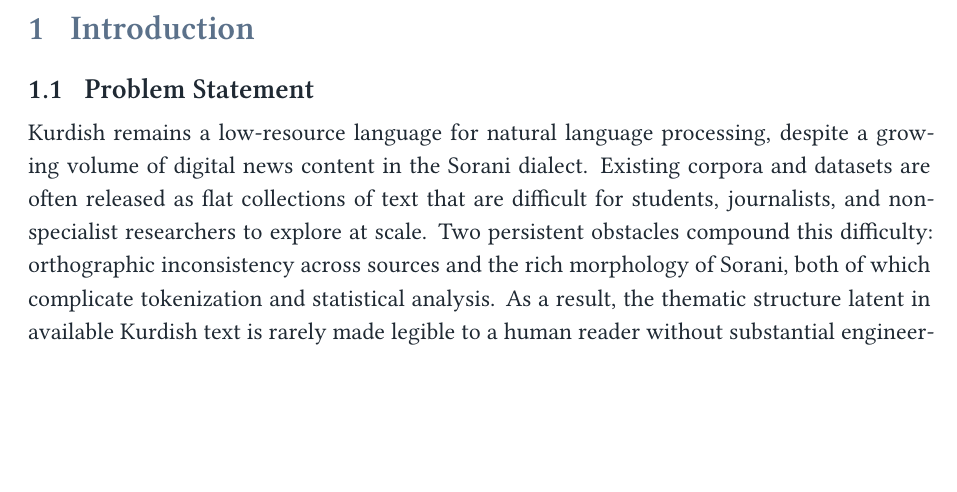
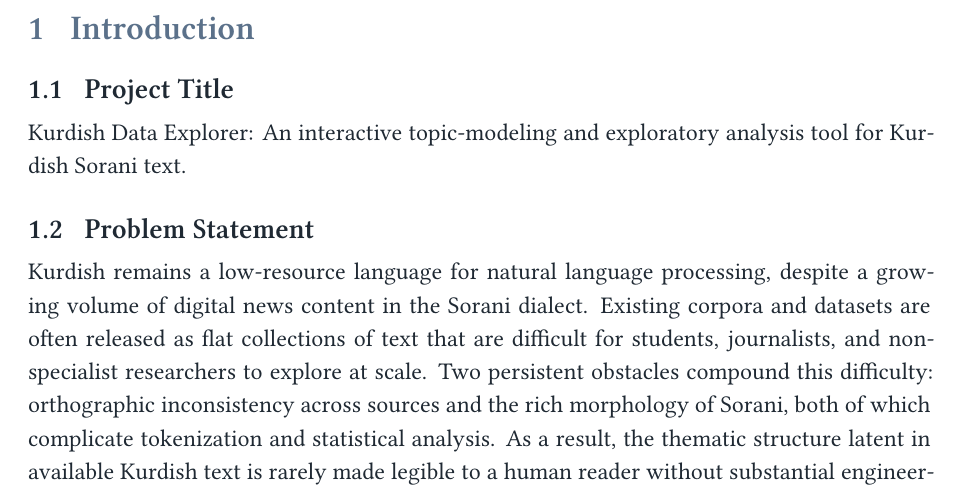
Before and after one commit to SawabS/NLP_KurdishDataExplorer, a LaTeX document (reports/proposal.tex): part of page 3 of 7 before the commit and part of page 3 of 8 after it, cut so that both start at the same text, the shorter picture padded with empty space. Compiled offline with XeLaTeX.

Commit message:
added project title

```diff
--- a/reports/proposal.tex
+++ b/reports/proposal.tex
@@ -134,6 +134,9 @@
 % ---------- Body ----------
 \section{Introduction}
 
+\subsection{Project Title}
+Kurdish Data Explorer: An interactive topic-modeling and exploratory analysis tool for Kurdish Sorani text.
+
 \subsection{Problem Statement}
 Kurdish remains a low-resource language for natural language processing, despite a growing volume of digital news content in the Sorani dialect. Existing corpora and datasets are often released as flat collections of text that are difficult for students, journalists, and non-specialist researchers to explore at scale. Two persistent obstacles compound this difficulty: orthographic inconsistency across sources and the rich morphology of Sorani, both of which complicate tokenization and statistical analysis. As a result, the thematic structure latent in available Kurdish text is rarely made legible to a human reader without substantial engineering effort. This project addresses that accessibility gap rather than the construction of a new model from scratch.
 
```
Also changed, not shown: reports/proposal.pdf.
